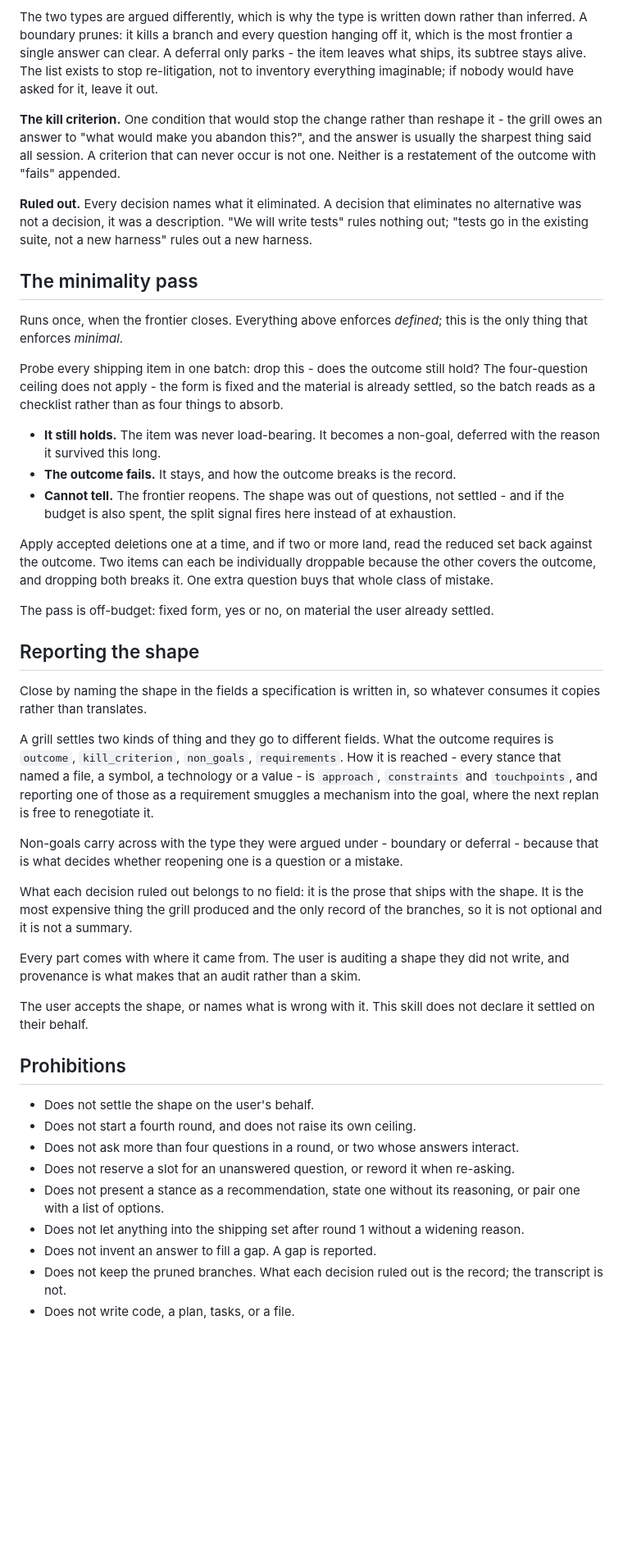
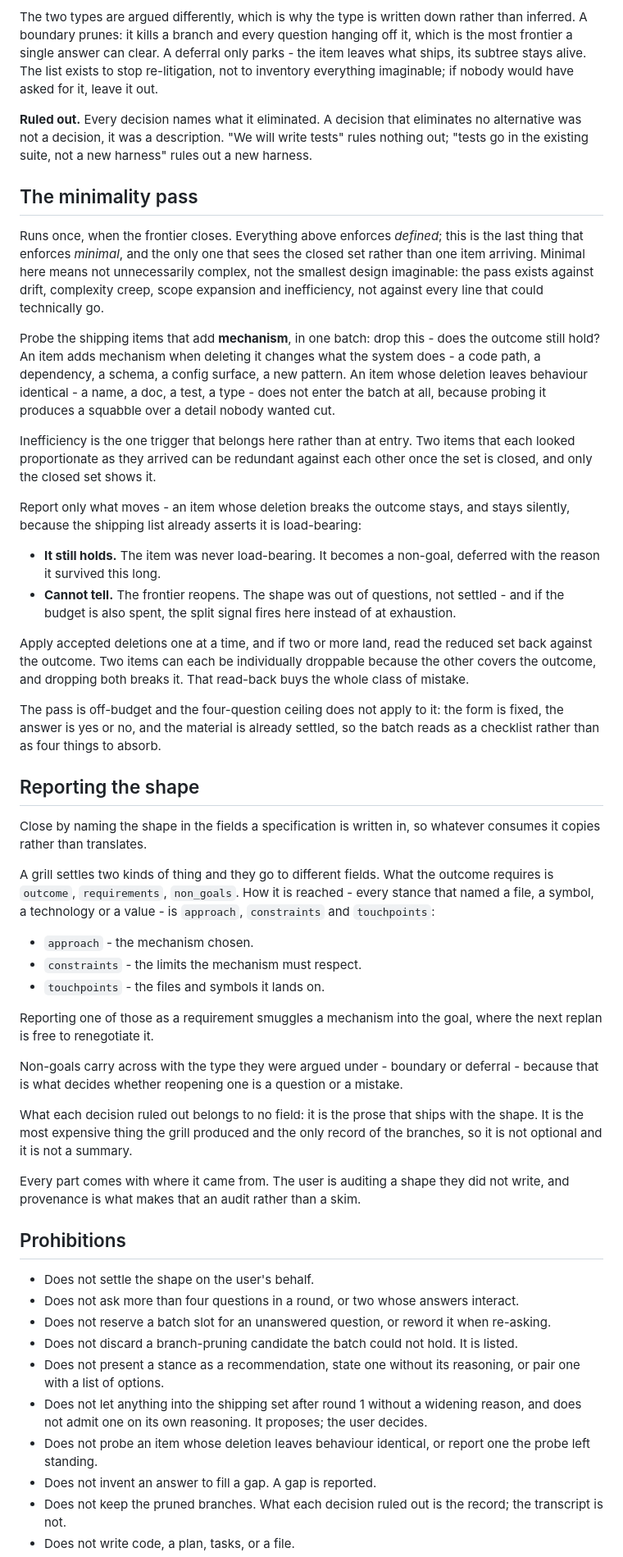
Before and after one commit to magnus-tornvall/agent-tools, a Markdown page: skills/mvc/SKILL.md, the part around one of its changes. Shown at 82% size. Drawn GitHub-style; blank space fills up the shorter version.

Commit message:
feat(mvc): put widening and unasked branches to the user, not the grill
- List branch-pruning candidates the four-question batch could not hold as
  titles under the round, so an unexplored branch is recorded instead of
  silently discarded; leaves still drop
- Keep the three-round budget and the four-question ceiling hard, with no
  self-raised extension
- Make the grill propose a widening and argue it once, never admit one on its
  own reasoning, and carry the competing-pattern pushback at entry
- Probe only shipping items whose deletion changes what the system does, add
  inefficiency as a trigger the closed set alone reveals, and report only what
  moves
- Define approach, constraints and touchpoints as separate report fields
- Drop the kill criterion, which had no consumer

```diff
--- a/skills/mvc/SKILL.md
+++ b/skills/mvc/SKILL.md
@@ -181,36 +187,43 @@ the most frontier a single answer can clear. A deferral only parks - the item le
 ships, its subtree stays alive. The list exists to stop re-litigation, not to inventory
 everything imaginable; if nobody would have asked for it, leave it out.
 
-**The kill criterion.** One condition that would stop the change rather than reshape it -
-the grill owes an answer to "what would make you abandon this?", and the answer is usually
-the sharpest thing said all session. A criterion that can never occur is not one. Neither
-is a restatement of the outcome with "fails" appended.
-
 **Ruled out.** Every decision names what it eliminated. A decision that eliminates no
 alternative was not a decision, it was a description. "We will write tests" rules nothing
 out; "tests go in the existing suite, not a new harness" rules out a new harness.
 
 ## The minimality pass
 
-Runs once, when the frontier closes. Everything above enforces *defined*; this is the only
-thing that enforces *minimal*.
+Runs once, when the frontier closes. Everything above enforces *defined*; this is the last
+thing that enforces *minimal*, and the only one that sees the closed set rather than one
+item arriving. Minimal here means not unnecessarily complex, not the smallest design
+imaginable: the pass exists against drift, complexity creep, scope expansion and
+inefficiency, not against every line that could technically go.
 
-Probe every shipping item in one batch: drop this - does the outcome still hold? The
-four-question ceiling does not apply - the form is fixed and the material is already
-settled, so the batch reads as a checklist rather than as four things to absorb.
+Probe the shipping items that add **mechanism**, in one batch: drop this - does the outcome
+still hold? An item adds mechanism when deleting it changes what the system does - a code
+path, a dependency, a schema, a config surface, a new pattern. An item whose deletion leaves
+behaviour identical - a name, a doc, a test, a type - does not enter the batch at all, because
+probing it produces a squabble over a detail nobody wanted cut.
+
+Inefficiency is the one trigger that belongs here rather than at entry. Two items that each
+looked proportionate as they arrived can be redundant against each other once the set is
+closed, and only the closed set shows it.
+
+Report only what moves - an item whose deletion breaks the outcome stays, and stays silently,
+because the shipping list already asserts it is load-bearing:
 
 - **It still holds.** The item was never load-bearing. It becomes a non-goal, deferred
   with the reason it survived this long.
-- **The outcome fails.** It stays, and how the outcome breaks is the record.
 - **Cannot tell.** The frontier reopens. The shape was out of questions, not settled - and
   if the budget is also spent, the split signal fires here instead of at exhaustion.
 
 Apply accepted deletions one at a time, and if two or more land, read the reduced set back
 against the outcome. Two items can each be individually droppable because the other covers
-the outcome, and dropping both breaks it. One extra question buys that whole class of
-mistake.
+the outcome, and dropping both breaks it. That read-back buys the whole class of mistake.
 
-The pass is off-budget: fixed form, yes or no, on material the user already settled.
+The pass is off-budget and the four-question ceiling does not apply to it: the form is fixed,
+the answer is yes or no, and the material is already settled, so the batch reads as a
+checklist rather than as four things to absorb.
 
 ## Reporting the shape
 
@@ -218,10 +231,15 @@ Close by naming the shape in the fields a specification is written in, so whatev
 it copies rather than translates.
 
 A grill settles two kinds of thing and they go to different fields. What the outcome requires
-is `outcome`, `kill_criterion`, `non_goals`, `requirements`. How it is reached - every stance
-that named a file, a symbol, a technology or a value - is `approach`, `constraints` and
-`touchpoints`, and reporting one of those as a requirement smuggles a mechanism into the goal,
-where the next replan is free to renegotiate it.
+is `outcome`, `requirements`, `non_goals`. How it is reached - every stance that named a file,
+a symbol, a technology or a value - is `approach`, `constraints` and `touchpoints`:
+
+- `approach` - the mechanism chosen.
+- `constraints` - the limits the mechanism must respect.
+- `touchpoints` - the files and symbols it lands on.
+
+Reporting one of those as a requirement smuggles a mechanism into the goal, where the next
+replan is free to renegotiate it.
 
 Non-goals carry across with the type they were argued under - boundary or deferral - because
 that is what decides whether reopening one is a question or a mistake.
@@ -233,18 +251,18 @@ is not optional and it is not a summary.
 Every part comes with where it came from. The user is auditing a shape they did not write,
 and provenance is what makes that an audit rather than a skim.
 
-The user accepts the shape, or names what is wrong with it. This skill does not declare it
-settled on their behalf.
-
 ## Prohibitions
 
 - Does not settle the shape on the user's behalf.
-- Does not start a fourth round, and does not raise its own ceiling.
 - Does not ask more than four questions in a round, or two whose answers interact.
-- Does not reserve a slot for an unanswered question, or reword it when re-asking.
+- Does not reserve a batch slot for an unanswered question, or reword it when re-asking.
+- Does not discard a branch-pruning candidate the batch could not hold. It is listed.
 - Does not present a stance as a recommendation, state one without its reasoning, or pair
   one with a list of options.
-- Does not let anything into the shipping set after round 1 without a widening reason.
+- Does not let anything into the shipping set after round 1 without a widening reason, and
+  does not admit one on its own reasoning. It proposes; the user decides.
+- Does not probe an item whose deletion leaves behaviour identical, or report one the probe
+  left standing.
 - Does not invent an answer to fill a gap. A gap is reported.
 - Does not keep the pruned branches. What each decision ruled out is the record; the
   transcript is not.
```
Also changed, not shown: other parts of skills/mvc/SKILL.md (+17 -12 lines).
